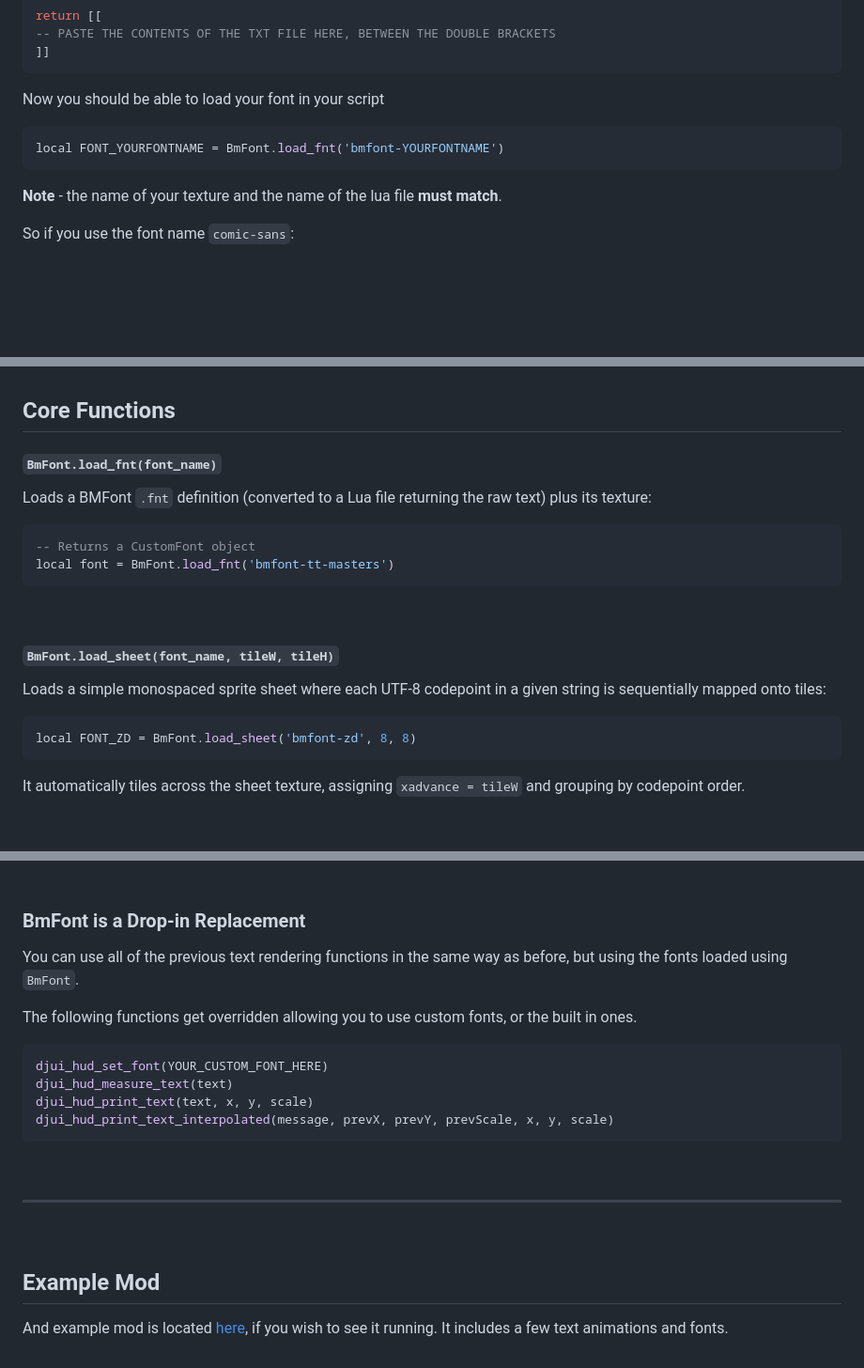
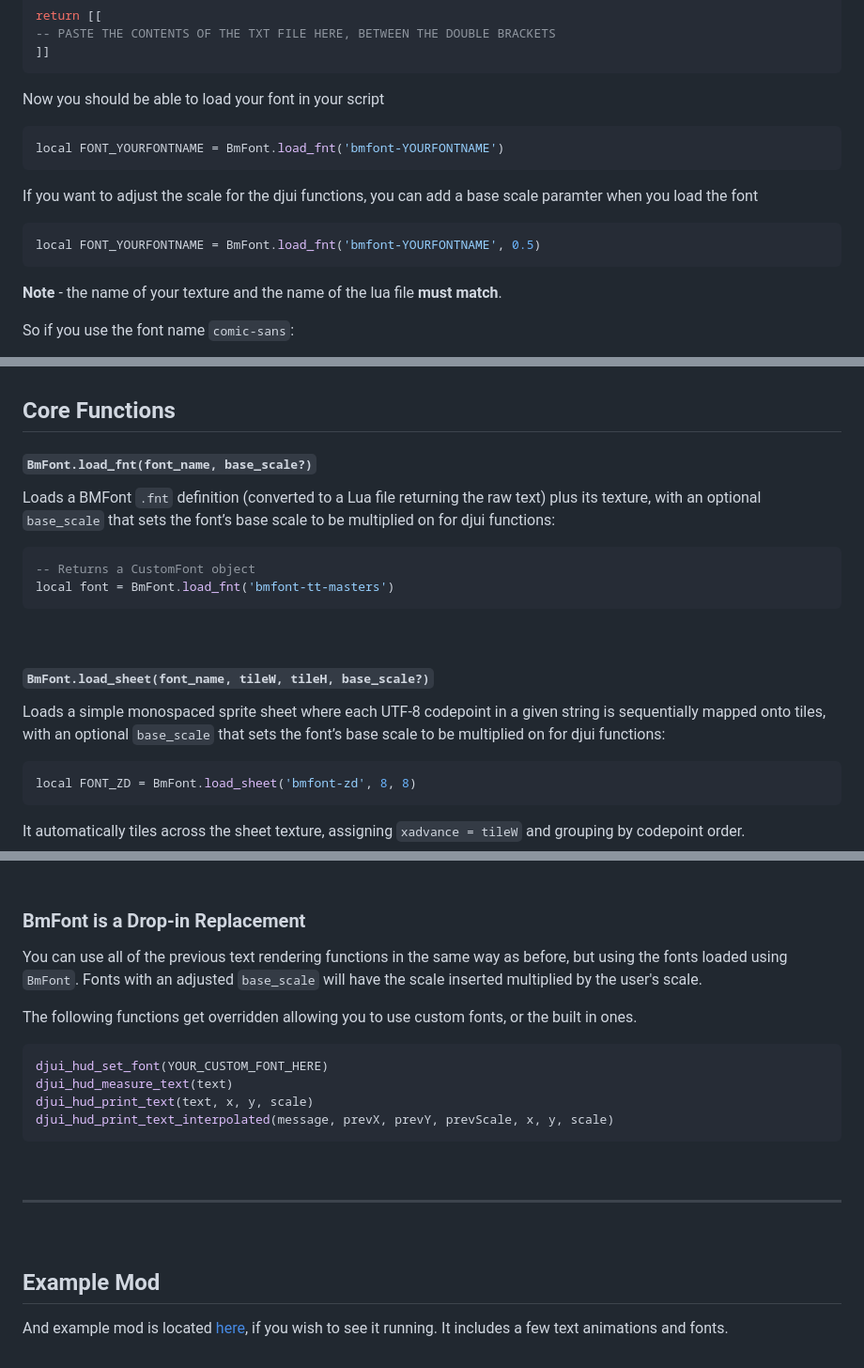
Before and after one commit to djoslin0/coop-lua-libraries, a Markdown page: bmfont/readme.md, 3 parts joined by grey strips. Shown: that part at 94% size. Rendered like a GitHub page; blank space fills up the shorter version.

Commit message:
update docs to include base scale

````diff
--- a/bmfont/readme.md
+++ b/bmfont/readme.md
@@ -70,6 +70,11 @@ Now you should be able to load your font in your script
 local FONT_YOURFONTNAME = BmFont.load_fnt('bmfont-YOURFONTNAME')
 ```
 
+If you want to adjust the scale for the djui functions, you can add a base scale paramter when you load the font
+```lua
+local FONT_YOURFONTNAME = BmFont.load_fnt('bmfont-YOURFONTNAME', 0.5)
+```
+
 **Note** - the name of your texture and the name of the lua file **must match**.
 
 So if you use the font name `comic-sans`:
@@ -84,9 +89,9 @@ So if you use the font name `comic-sans`:
 
 ## Core Functions
 
-#### `BmFont.load_fnt(font_name)`
+#### `BmFont.load_fnt(font_name, base_scale?)`
 
-Loads a BMFont `.fnt` definition (converted to a Lua file returning the raw text) plus its texture:
+Loads a BMFont `.fnt` definition (converted to a Lua file returning the raw text) plus its texture, with an optional `base_scale` that sets the font’s base scale to be multiplied on for djui functions:
 
 ```lua
 -- Returns a CustomFont object
@@ -95,9 +100,9 @@ local font = BmFont.load_fnt('bmfont-tt-masters')
 
 <br />
 
-#### `BmFont.load_sheet(font_name, tileW, tileH)`
+#### `BmFont.load_sheet(font_name, tileW, tileH, base_scale?)`
 
-Loads a simple monospaced sprite sheet where each UTF‑8 codepoint in a given string is sequentially mapped onto tiles:
+Loads a simple monospaced sprite sheet where each UTF‑8 codepoint in a given string is sequentially mapped onto tiles, with an optional `base_scale` that sets the font’s base scale to be multiplied on for djui functions:
 
 ```lua
 local FONT_ZD = BmFont.load_sheet('bmfont-zd', 8, 8)
@@ -169,7 +174,7 @@ BmFont.print_center_aligned(FONT_ZD, "WAVE", 200, 200, 2, wave_anim)
 
 ### BmFont is a Drop-in Replacement
 
-You can use all of the previous text rendering functions in the same way as before, but using the fonts loaded using `BmFont`.
+You can use all of the previous text rendering functions in the same way as before, but using the fonts loaded using `BmFont`. Fonts with an adjusted `base_scale` will have the scale inserted multiplied by the user's scale.
 
 The following functions get overridden allowing you to use custom fonts, or the built in ones.
 
@@ -188,4 +193,5 @@ djui_hud_print_text_interpolated(message, prevX, prevY, prevScale, x, y, scale)
 
 ## Example Mod
 
+
 And example mod is located [here](example-mod), if you wish to see it running. It includes a few text animations and fonts.
````
